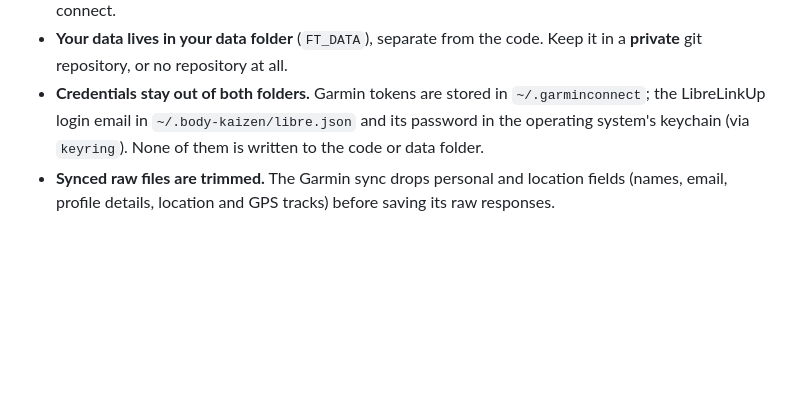
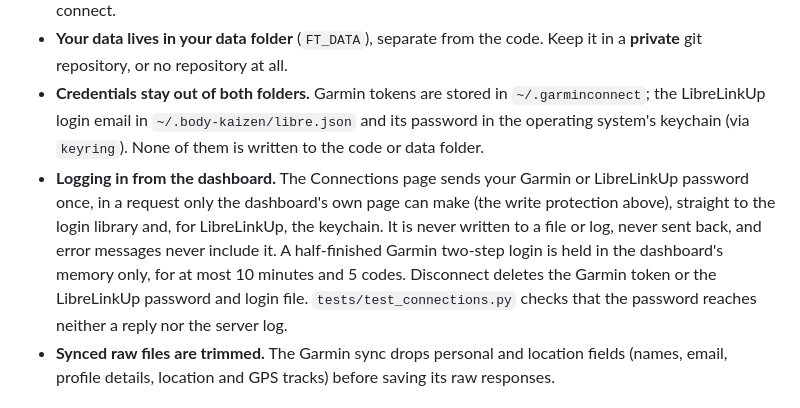
Before and after one commit to craigbennett1981/body-kaizen, a Markdown page: SECURITY.md, the part around the change. Rendered like a GitHub page; blank space fills up the shorter version.

```diff
--- a/SECURITY.md
+++ b/SECURITY.md
@@ -15,6 +15,12 @@
 - **Credentials stay out of both folders.** Garmin tokens are stored in `~/.garminconnect`; the LibreLinkUp
   login email in `~/.body-kaizen/libre.json` and its password in the operating system's keychain (via `keyring`).
   None of them is written to the code or data folder.
+- **Logging in from the dashboard.** The Connections page sends your Garmin or LibreLinkUp password once, in a request
+  only the dashboard's own page can make (the write protection above), straight to the login library and, for
+  LibreLinkUp, the keychain. It is never written to a file or log, never sent back, and error messages never include
+  it. A half-finished Garmin two-step login is held in the dashboard's memory only, for at most 10 minutes and 5 codes.
+  Disconnect deletes the Garmin token or the LibreLinkUp password and login file. `tests/test_connections.py` checks
+  that the password reaches neither a reply nor the server log.
 - **Synced raw files are trimmed.** The Garmin sync drops personal and location fields (names, email, profile details, location and
   GPS tracks) before saving its raw responses.
 
```
Also changed, not shown: README.md (+18 -1 lines), docs/integrations.md (+12 -0 lines), docs/img/connections.png (added), docs/img/setup.png (added).
